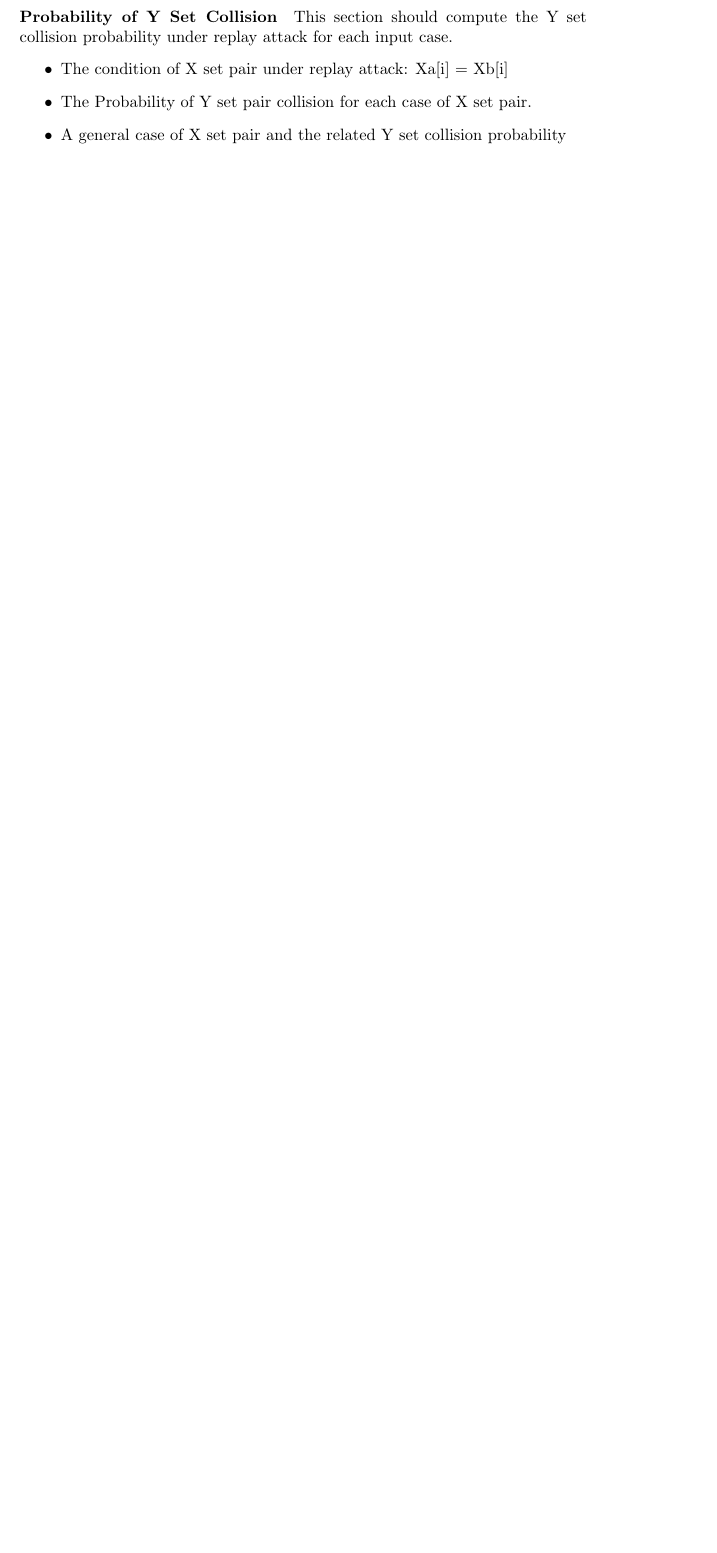
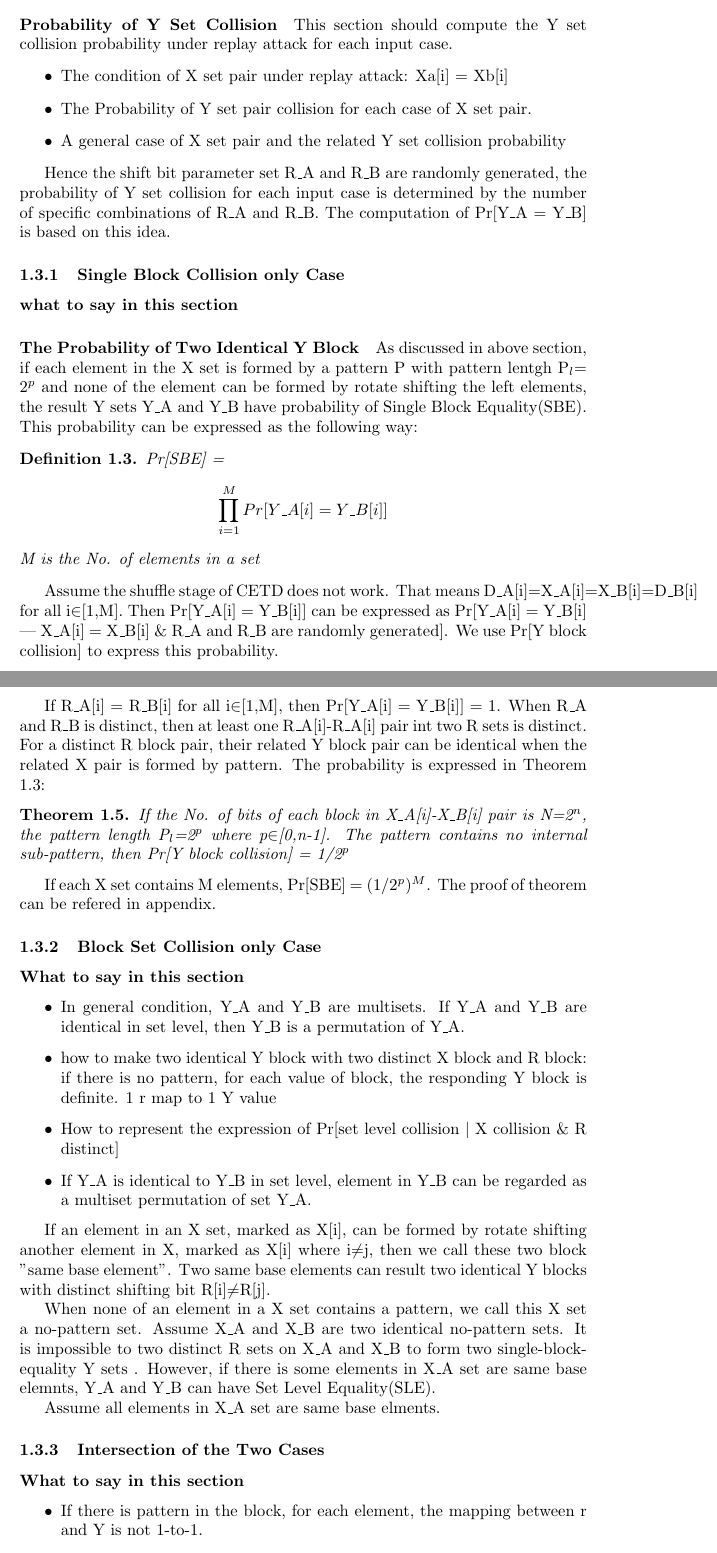
Before and after one commit to active52004/rotateShift_analysis, a LaTeX document (shift_analysis.tex): part of page 3 of 3 before the commit and two parts of pages 3 and 4 of 5 after it, the two joined at a grey line, cut so that both start at the same text, the shorter picture padded with empty space. Compiled offline with pdfLaTeX.

Commit message:
input case specification

```diff
--- a/shift_analysis.tex
+++ b/shift_analysis.tex
@@ -10,4 +22,5 @@ expressing the shift stage and probability computation.
 \subsection{Preliminaries}
+\paragraph{What to say in this section}
 \paragraph{Rotate Shifting}
 This paragraph introduce the mechanism of block rotate shifting stage in CETD.
 \begin{itemize}
@@ -31,6 +44,7 @@ the R$_i$s of two message blocks are identical, the equality of result blocks
 is same as the equality of their input blocks.
 
 \subsection{Rotate Shifting and Y Set Collision}
+\paragraph{What to say in this section}
 \paragraph{Y Set Collision}
 This paragraph should introduce some simple examples of Y Set Collision,
 explain in detail that what kind of input pair can cause Y set collision.
@@ -78 +89,2 @@ The proof of Theorem 1 and Theorem can be refered in appendix.
 \subsection{The Y Set Collision in Each Case Of Input}
+\paragraph{what to say in this section}
@@ -85,3 +96,44 @@ under replay attack for each input case.
 	\item The Probability of Y set pair collision for each case of X set pair.
 	\item A general case of X set pair and the related Y set collision probability
 \end{itemize}
+
+Hence the shift bit parameter set R\_A and R\_B are randomly generated, the probability of Y set collision for each input case is determined by the number of specific combinations of R\_A and R\_B. The computation of Pr[Y\_A = Y\_B] is based on this idea.
+
+\subsubsection{Single Block Collision only Case}
+\paragraph{what to say in this section}
+\paragraph{The Probability of Two Identical Y Block}
+As discussed in above section, if each element in the X set is formed by a pattern P with pattern lentgh P$_l$= 2$^p$ and none of the element can be formed by rotate shifting the left elements, the result Y sets Y\_A and Y\_B have probability of Single Block Equality(SBE). This probability can be expressed as the following way:
+\begin{defination}
+Pr[SBE] = $$\prod_{i=1}^M Pr[Y\_A[i] = Y\_B[i]]$$ M is the No. of elements in a set
+\end{defination}
+Assume the shuffle stage of CETD does not work. That means D\_A[i]=X\_A[i]=X\_B[i]=D\_B[i] for all i$\in$[1,M]. Then Pr[Y\_A[i] = Y\_B[i]] can be expressed as Pr[Y\_A[i] = Y\_B[i] | X\_A[i] = X\_B[i] \& R\_A and R\_B are randomly generated]. We use Pr[Y block collision] to express this probability.
+
+If R\_A[i] = R\_B[i] for all i$\in$[1,M], then Pr[Y\_A[i] = Y\_B[i]] = 1. When R\_A and R\_B is distinct, then at least one R\_A[i]-R\_A[i] pair int two R sets is distinct. For a distinct R block pair, their related Y block pair can be identical when the related X pair is formed by pattern. The probability is expressed in Theorem 1.3:
+\begin{theorem}
+If the No. of bits of each block in X\_A[i]-X\_B[i] pair is N=2$^n$, the pattern length P$_l$=2$^p$ where p$\in$[0,n-1]. The pattern contains no internal sub-pattern, then Pr[Y block collision] = 1/2$^p$
+\end{theorem}
+If each X set contains M elements, Pr[SBE] = (1/2$^p$)$^M$.
+The proof of theorem can be refered in appendix.
+
+\subsubsection{Block Set Collision only Case}
+\paragraph{What to say in this section}
+\begin{itemize}
+	\item In general condition, Y\_A and Y\_B are multisets. If Y\_A and Y\_B are identical in set level, then Y\_B is a permutation of Y\_A.
+	\item how to make two identical Y block with two distinct X block and R block: if there is no pattern, for each value of block, the responding Y block is definite. 1 r map to 1 Y value
+	\item How to represent the expression of Pr[set level collision $\mid$ X collision \& R distinct]
+	\item If Y\_A is identical to Y\_B in set level, element in Y\_B can be regarded as a multiset permutation of set Y\_A.
+\end{itemize}
+
+If an element in an X set, marked as X[i], can be formed by rotate shifting another element in X, marked as X[i] where i$\neq$j, then we call these two block "same base element". Two same base elements can result two identical Y blocks with distinct shifting bit R[i]$\neq$R[j].
+
+When none of an element in a X set contains a pattern, we call this X set a no-pattern set. Assume X\_A and X\_B are two identical no-pattern sets. It is impossible to two distinct R sets on X\_A and X\_B to form two single-block-equality Y sets . However, if there is some elements in X\_A set are same base elemnts, Y\_A and Y\_B can have Set Level Equality(SLE).
+
+Assume all elements in X\_A set are same base elments.
+
+
+
+\subsubsection{Intersection of the Two Cases}
+\paragraph{What to say in this section}
+\begin{itemize}
+	\item If there is pattern in the block, for each element, the mapping between r and Y is not 1-to-1.
+	\item Compute set level equality first, then solve the severl r to 1 Y problem
@@ -88,3 +143,4 @@ under replay attack for each input case.
+\paragraph{what to say in this section}
 \appendix
 \section{Proof of Theorem 1.1 and Theorem 1.2}
 \subsection{Proof of Theorem 1}
```
Also changed, not shown: shift_analysis.pdf, shift_analysis.tex (52 more changed lines), 3 other files.
